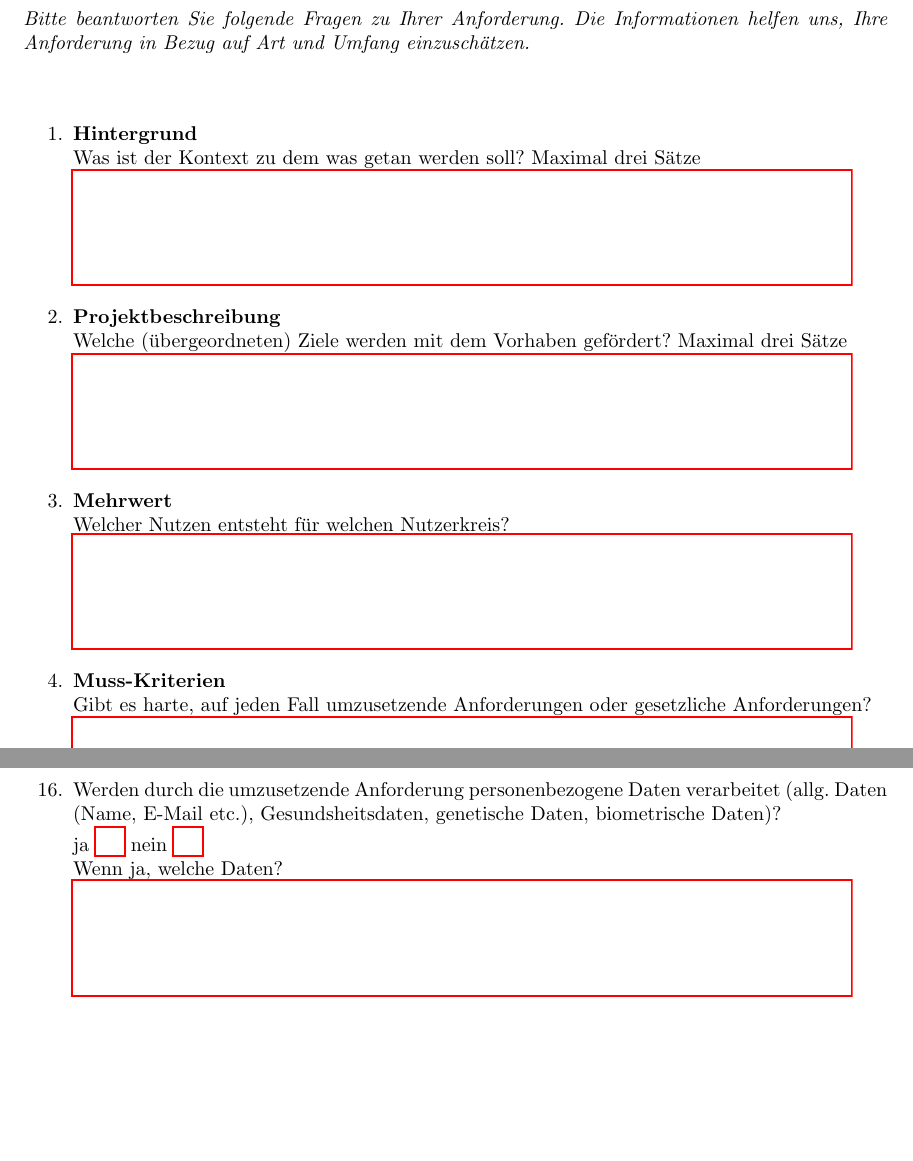
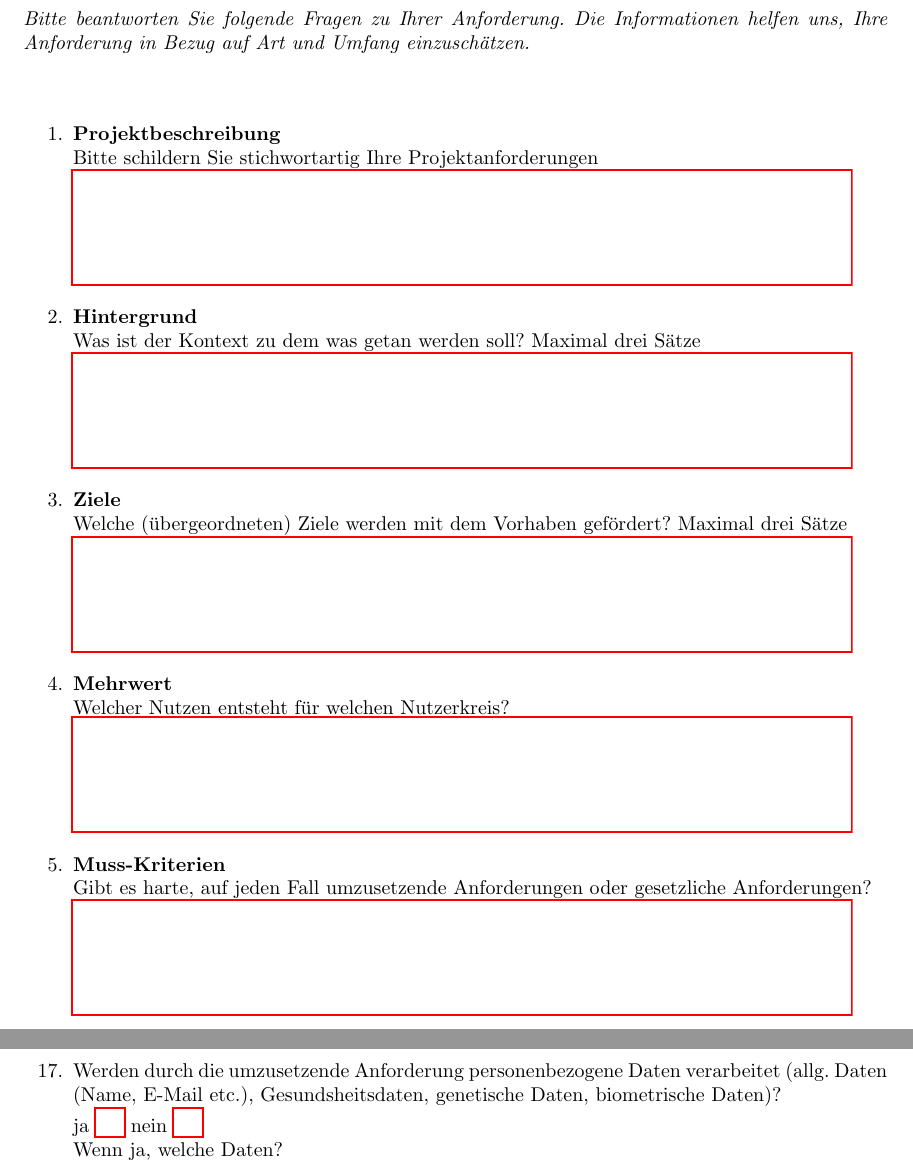
Before and after one commit to GutenbergHealthHub/it_project_template, a LaTeX document (Projektantrag_SC6_IT.tex, which reads questions.tex): two parts of pages 2 and 4 of 5 before the commit and two parts of pages 2 and 5 of 5 after it, joined at a grey line, cut so that both start at the same text, the shorter picture padded with empty space. Compiled offline with pdfLaTeX.

Commit message:
Last update Mo 23. Jan 14:47:27 CET 2023.

```diff
--- a/questions.tex
+++ b/questions.tex
@@ -4,13 +4,16 @@
 
 \begin{Form}
   \begin{enumerate}
+
+  	\item \textbf{Projektbeschreibung} \\
+  	Bitte schildern Sie stichwortartig Ihre Projektanforderungen  \\
+  	\TextField[multiline, name=description,width=0.9\textwidth,  height=2cm, value={}]{}
+
   	\item \textbf{Hintergrund} \\
   	Was ist der Kontext zu dem was getan werden soll? Maximal drei Sätze \\
   	\TextField[multiline, name=background,width=0.9\textwidth,  height=2cm, value={} ]{}
 
-  	%\item \textbf{Ziele} \\
-  	%Welche (übergeordneten) Ziele werden mit dem Vorhaben gefördert? Maximal drei Sätze  \\
-  	\item \textbf{Projektbeschreibung} \\
+  	\item \textbf{Ziele} \\
   	Welche (übergeordneten) Ziele werden mit dem Vorhaben gefördert? Maximal drei Sätze  \\
   	\TextField[multiline, name=goal,width=0.9\textwidth,  height=2cm, value={}]{}
 
@@ -20,7 +23,9 @@
 
   	\item \textbf{Muss-Kriterien} \\
   	Gibt es harte, auf jeden Fall umzusetzende Anforderungen oder gesetzliche Anforderungen?   \\
-  	\TextField[multiline, name=must,width=0.9\textwidth,  height=2cm, value={} ]{}
+  	\TextField[multiline, name=must,width=0.9\textwidth,  height=2cm, value={}]{}
+
+  	\newpage
 
   	\item \textbf{Dringlichkeit } \\
   Gibt es eine Deadline? In welchem Zeitraum muss die Anforderung umgesetzt werden? \\
@@ -74,7 +82,7 @@
 	\ChoiceMenu[radio, radiosymbol=6 default=n, width=0.5cm, name=persodata]{} {ja=j,nein=n} \\
 	Wenn ja, welche Daten? \\
 	\TextField[multiline, name=jpersodata,width=0.9\textwidth,  height=2cm, value={}]{}
-	\newpage
+
 	\item Hat die Anforderungen Schnittstellen außerhalb der UM? \\
 	\ChoiceMenu[radio, radiosymbol=6 default=n, width=0.5cm, name=outum]{} {ja=j,nein=n} \\
 	Wenn ja, welche? \\
```
Also changed, not shown: Projektantrag_SC6_IT.pdf, questions.tex (7 more changed lines).
